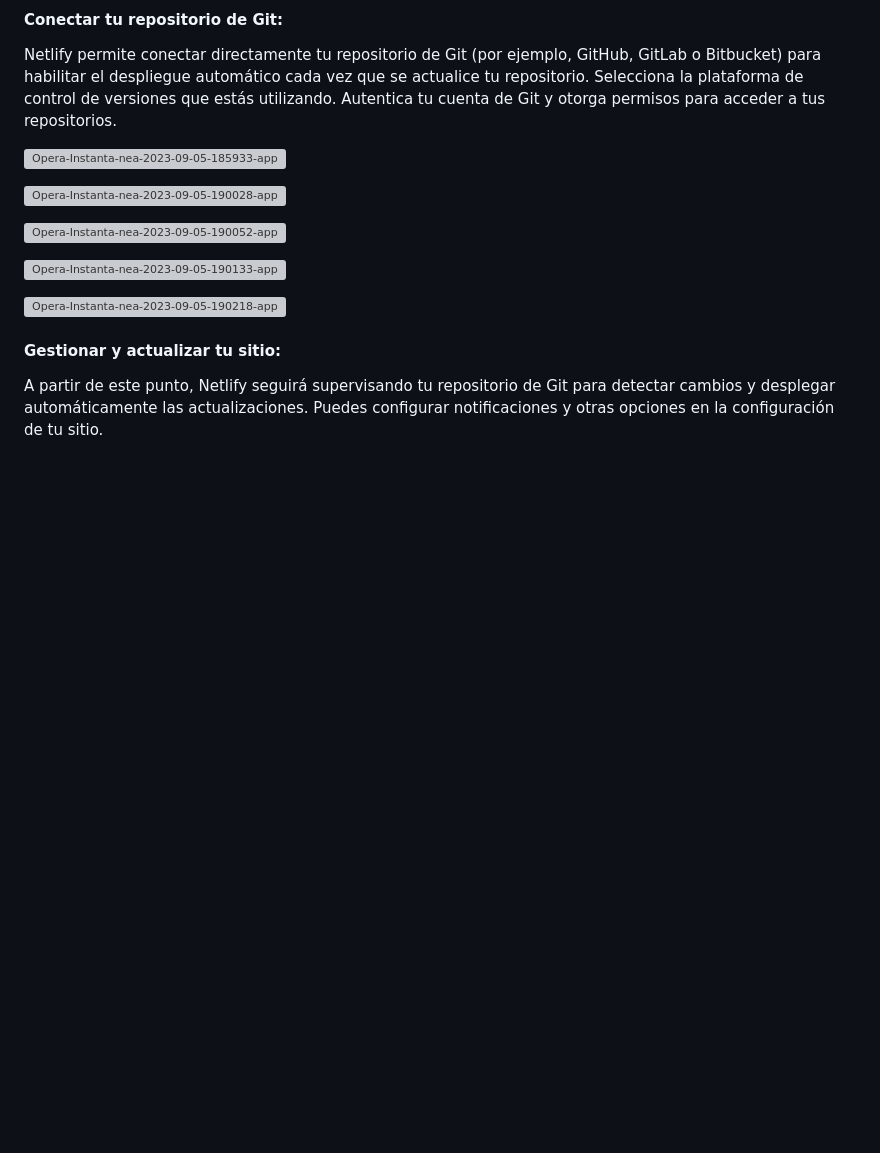
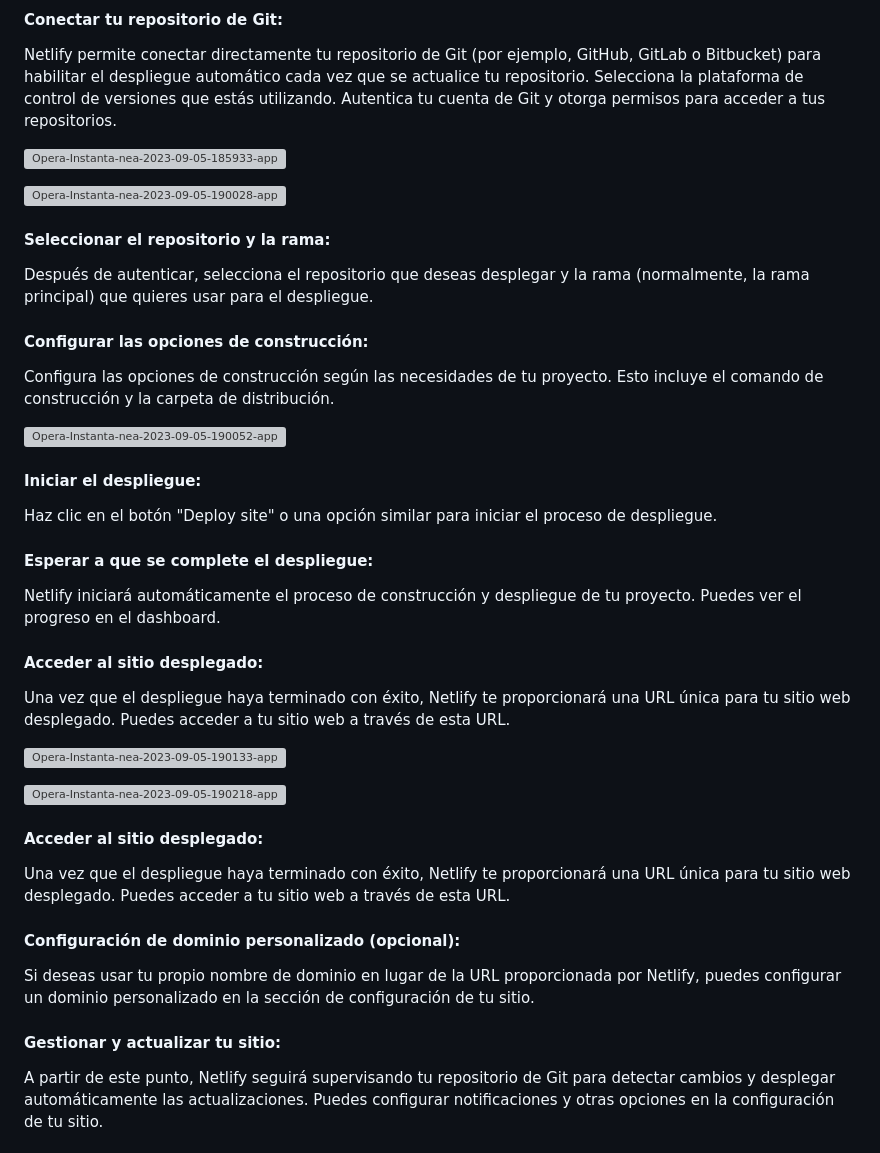
Before and after one commit to dramax8569/js-vite-blackjack, a Markdown page: README.md, the part around the change. Rendered like a GitHub page; blank space fills up the shorter version; grey boxes are pictures that could not be loaded.

```diff
--- a/README.md
+++ b/README.md
@@ -122,11 +122,34 @@ Autentica tu cuenta de Git y otorga permisos para acceder a tus repositorios.
 
 [![Opera-Instanta-nea-2023-09-05-190028-app-netlify-com.png](https://i.postimg.cc/qRmBcK95/Opera-Instanta-nea-2023-09-05-190028-app-netlify-com.png)](https://postimg.cc/phFtRmVf)
 
+#### Seleccionar el repositorio y la rama:
+
+Después de autenticar, selecciona el repositorio que deseas desplegar y la rama (normalmente, la rama principal) que quieres usar para el despliegue.
+
+#### Configurar las opciones de construcción:
+
+Configura las opciones de construcción según las necesidades de tu proyecto. Esto incluye el comando de construcción y la carpeta de distribución.
+
 [![Opera-Instanta-nea-2023-09-05-190052-app-netlify-com.png](https://i.postimg.cc/dV8qHpbd/Opera-Instanta-nea-2023-09-05-190052-app-netlify-com.png)](https://postimg.cc/dhVPDHtt)
+
+#### Iniciar el despliegue:
+Haz clic en el botón "Deploy site" o una opción similar para iniciar el proceso de despliegue.
+
+#### Esperar a que se complete el despliegue:
+Netlify iniciará automáticamente el proceso de construcción y despliegue de tu proyecto. Puedes ver el progreso en el dashboard.
+
+#### Acceder al sitio desplegado:
+Una vez que el despliegue haya terminado con éxito, Netlify te proporcionará una URL única para tu sitio web desplegado. Puedes acceder a tu sitio web a través de esta URL.
 
 [![Opera-Instanta-nea-2023-09-05-190133-app-netlify-com.png](https://i.postimg.cc/3wY3P9hq/Opera-Instanta-nea-2023-09-05-190133-app-netlify-com.png)](https://postimg.cc/gxt9hVny)
 
 [![Opera-Instanta-nea-2023-09-05-190218-app-netlify-com.png](https://i.postimg.cc/DZznzZ8d/Opera-Instanta-nea-2023-09-05-190218-app-netlify-com.png)](https://postimg.cc/LqGrCmkn)
 
+#### Acceder al sitio desplegado:
+Una vez que el despliegue haya terminado con éxito, Netlify te proporcionará una URL única para tu sitio web desplegado. Puedes acceder a tu sitio web a través de esta URL.
+
+#### Configuración de dominio personalizado (opcional):
+Si deseas usar tu propio nombre de dominio en lugar de la URL proporcionada por Netlify, puedes configurar un dominio personalizado en la sección de configuración de tu sitio.
+
 #### Gestionar y actualizar tu sitio:
 A partir de este punto, Netlify seguirá supervisando tu repositorio de Git para detectar cambios y desplegar automáticamente las actualizaciones. Puedes configurar notificaciones y otras opciones en la configuración de tu sitio.
```
